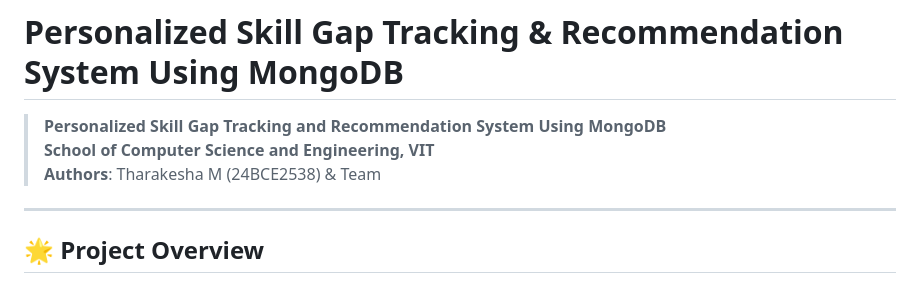
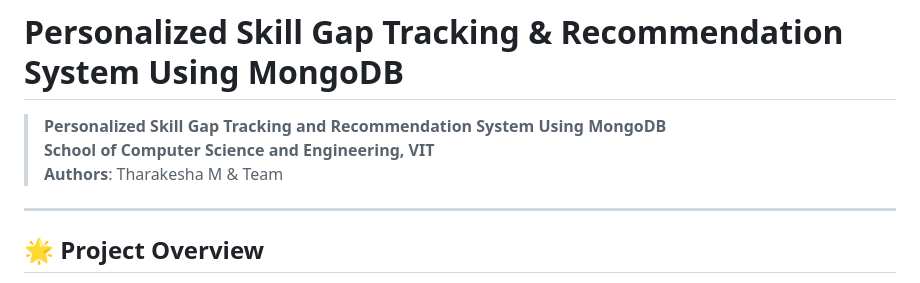
Before and after one commit to THARAKESHA/personalized-skill-gap-tracker, a Markdown page: README.md, the part around the change. Rendered like a GitHub page.

```diff
--- a/README.md
+++ b/README.md
@@ -2,7 +2,7 @@
 
 > **Personalized Skill Gap Tracking and Recommendation System Using MongoDB**
 > **School of Computer Science and Engineering, VIT**
-> **Authors**: Tharakesha M (24BCE2538) & Team
+> **Authors**: Tharakesha M  & Team
 
 ---
 
```
